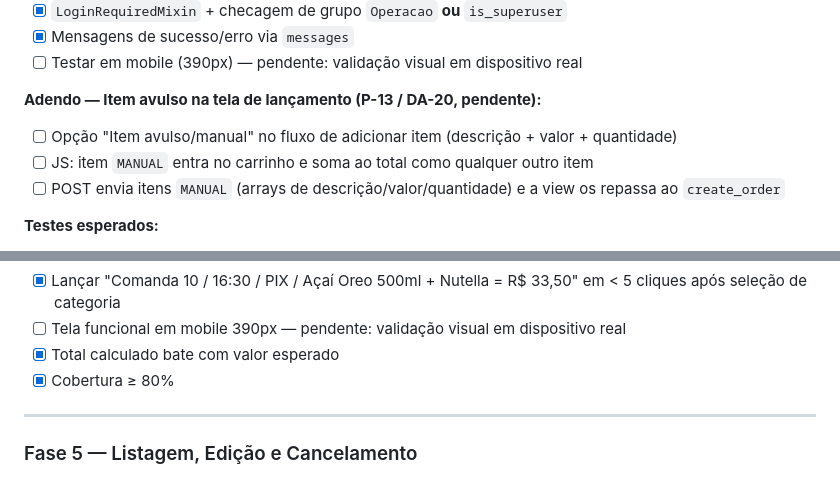
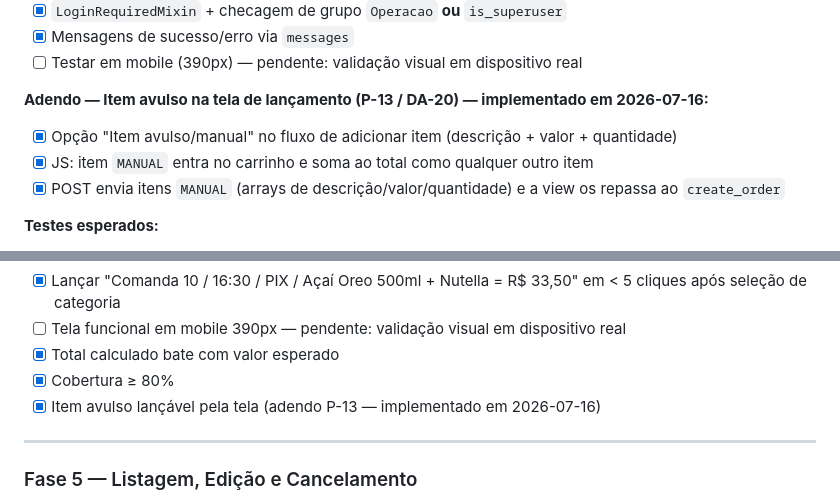
Before and after one commit to paulo9405/acai-contabil26, a Markdown page: docs/ROADMAP_PEDIDOS.md, 2 parts joined by grey strips. Drawn GitHub-style.

```diff
--- a/docs/ROADMAP_PEDIDOS.md
+++ b/docs/ROADMAP_PEDIDOS.md
@@ -751,10 +751,10 @@ Itens `MANUAL` entram nesta mesma fórmula com `addons_total = 0`, ou seja `line
 - [x] Mensagens de sucesso/erro via `messages`
 - [ ] Testar em mobile (390px) — pendente: validação visual em dispositivo real
 
-**Adendo — Item avulso na tela de lançamento (P-13 / DA-20, pendente):**
-- [ ] Opção "Item avulso/manual" no fluxo de adicionar item (descrição + valor + quantidade)
-- [ ] JS: item `MANUAL` entra no carrinho e soma ao total como qualquer outro item
-- [ ] POST envia itens `MANUAL` (arrays de descrição/valor/quantidade) e a view os repassa ao `create_order`
+**Adendo — Item avulso na tela de lançamento (P-13 / DA-20) — implementado em 2026-07-16:**
+- [x] Opção "Item avulso/manual" no fluxo de adicionar item (descrição + valor + quantidade)
+- [x] JS: item `MANUAL` entra no carrinho e soma ao total como qualquer outro item
+- [x] POST envia itens `MANUAL` (arrays de descrição/valor/quantidade) e a view os repassa ao `create_order`
 
 **Testes esperados:**
 - POST cria pedido + itens + adicionais corretamente
@@ -768,6 +768,7 @@ Itens `MANUAL` entram nesta mesma fórmula com `addons_total = 0`, ou seja `line
 - [ ] Tela funcional em mobile 390px — pendente: validação visual em dispositivo real
 - [x] Total calculado bate com valor esperado
 - [x] Cobertura ≥ 80%
+- [x] Item avulso lançável pela tela (adendo P-13 — implementado em 2026-07-16)
 
 ---
 
```
Also changed, not shown: other parts of docs/ROADMAP_PEDIDOS.md (+35 -0 lines).
